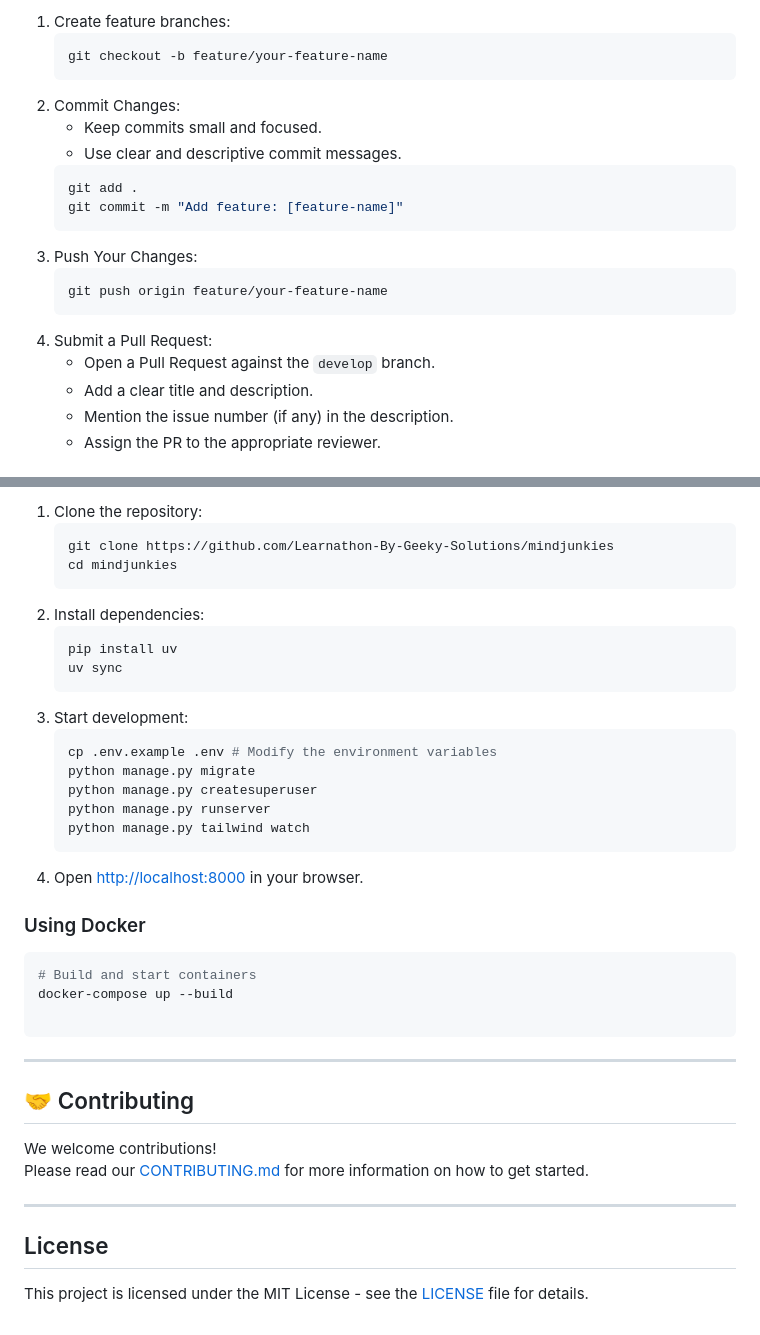
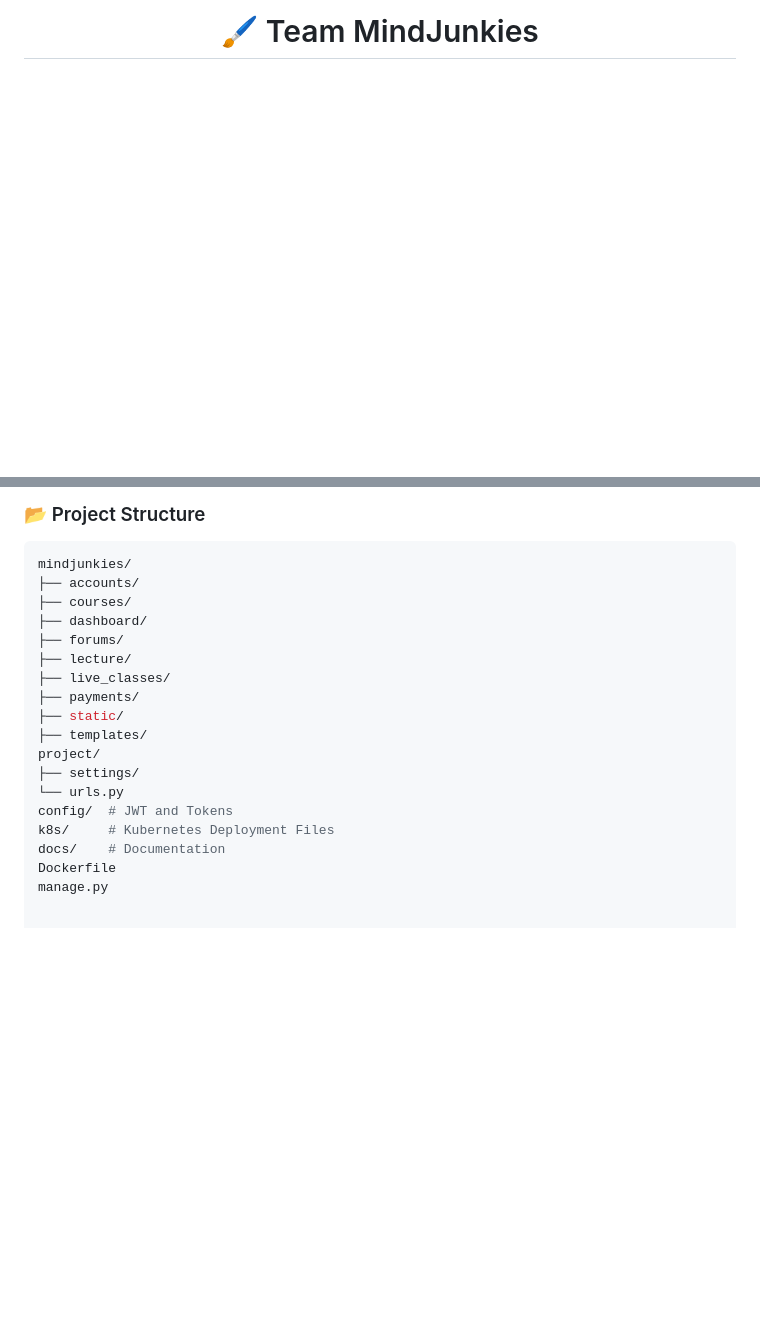
Before and after one commit to Learnathon-By-Geeky-Solutions/mindjunkies, a Markdown page: README.md, 2 parts joined by grey strips. Drawn GitHub-style; blank space fills up the shorter version.

````diff
--- a/README.md
+++ b/README.md
@@ -139,22 +60,3 @@ BiddyaPeeth is a comprehensive Learning Management System (LMS) designed to faci
 
-1. Create feature branches:
-    ```sh
-    git checkout -b feature/your-feature-name
-    ```
-2. Commit Changes:
-    - Keep commits small and focused.
-    - Use clear and descriptive commit messages.
-    ```sh
-    git add .
-    git commit -m "Add feature: [feature-name]"
-    ```
-3. Push Your Changes:
-    ```sh
-    git push origin feature/your-feature-name
-    ```
-4. Submit a Pull Request:
-    - Open a Pull Request against the `develop` branch.
-    - Add a clear title and description.
-    - Mention the issue number (if any) in the description.
-    - Assign the PR to the appropriate reviewer.
+# 🖌️ Team MindJunkies
 
@@ -242,41 +101,21 @@ Follow these steps to set up the project locally:
-1. Clone the repository:
-    ```sh
-    git clone https://github.com/Learnathon-By-Geeky-Solutions/mindjunkies
-    cd mindjunkies
-    ```
-2. Install dependencies:
-    ```sh
-    pip install uv
-    uv sync
-    ```
-3. Start development:
-    ```sh
-    cp .env.example .env # Modify the environment variables
-    python manage.py migrate
-    python manage.py createsuperuser
-    python manage.py runserver
-    python manage.py tailwind watch
-    ```
-4. Open [http://localhost:8000](http://localhost:8000) in your browser.
-
-
-### Using Docker
+### 📂 Project Structure
 
 ```bash
-# Build and start containers
-docker-compose up --build
-
-```
-----------
-## 🤝 Contributing
-
-We welcome contributions!
-Please read our [CONTRIBUTING.md](docs/CONTRIBUTING.md) for more information on how to get started.
-
-----------
-
-
-
-## License
-
-This project is licensed under the MIT License - see the [LICENSE](LICENSE) file for details.
+mindjunkies/
+├── accounts/
+├── courses/
+├── dashboard/
+├── forums/
+├── lecture/
+├── live_classes/
+├── payments/
+├── static/
+├── templates/
+project/
+├── settings/
+└── urls.py
+config/  # JWT and Tokens
+k8s/     # Kubernetes Deployment Files
+docs/    # Documentation
+Dockerfile
+manage.py
````
Also changed, not shown: other parts of README.md (+68 -190 lines).
